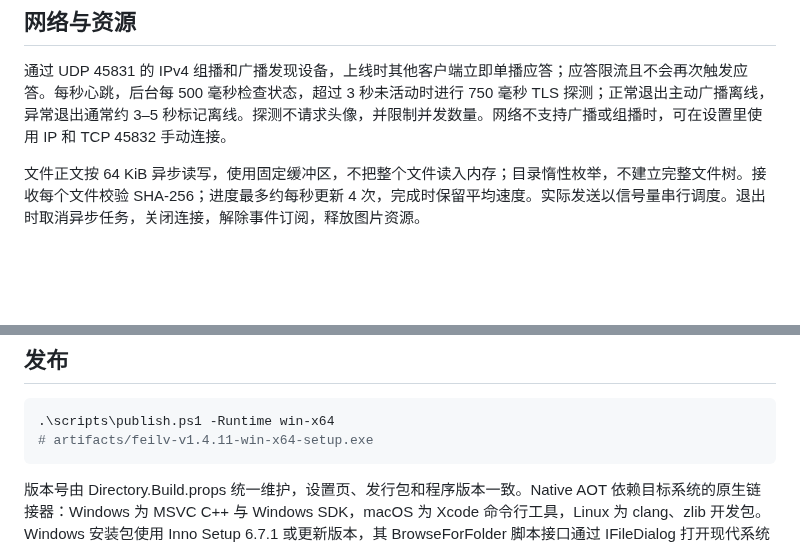
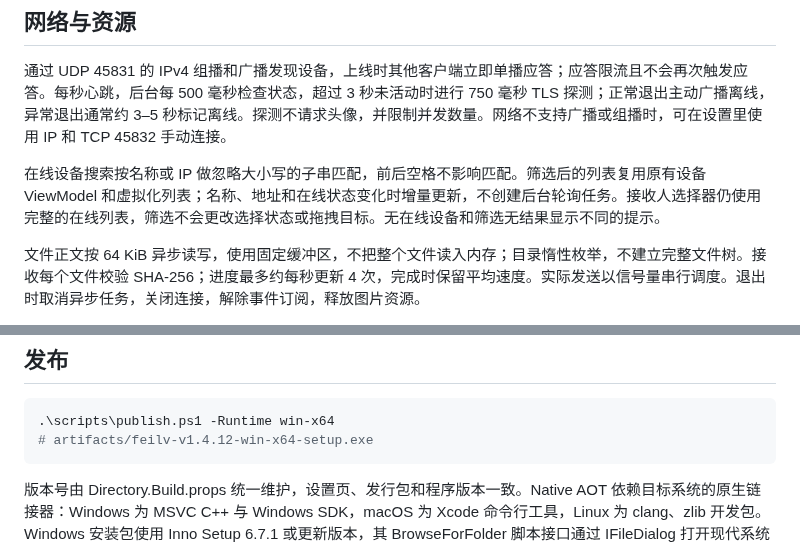
Before and after one commit to coolqingcheng/feilv, a Markdown page: docs/technical-guide.md, 2 parts joined by grey strips. GitHub-like rendering; blank space fills up the shorter version.

````diff
--- a/docs/technical-guide.md
+++ b/docs/technical-guide.md
@@ -41,6 +41,8 @@ HTTP 服务仅在点击按钮后启动，最小化和切换页面仍继续运行
 ## 网络与资源
 
 通过 UDP 45831 的 IPv4 组播和广播发现设备，上线时其他客户端立即单播应答；应答限流且不会再次触发应答。每秒心跳，后台每 500 毫秒检查状态，超过 3 秒未活动时进行 750 毫秒 TLS 探测；正常退出主动广播离线，异常退出通常约 3–5 秒标记离线。探测不请求头像，并限制并发数量。网络不支持广播或组播时，可在设置里使用 IP 和 TCP 45832 手动连接。
+
+在线设备搜索按名称或 IP 做忽略大小写的子串匹配，前后空格不影响匹配。筛选后的列表复用原有设备 ViewModel 和虚拟化列表；名称、地址和在线状态变化时增量更新，不创建后台轮询任务。接收人选择器仍使用完整的在线列表，筛选不会更改选择状态或拖拽目标。无在线设备和筛选无结果显示不同的提示。
 
 文件正文按 64 KiB 异步读写，使用固定缓冲区，不把整个文件读入内存；目录惰性枚举，不建立完整文件树。接收每个文件校验 SHA-256；进度最多约每秒更新 4 次，完成时保留平均速度。实际发送以信号量串行调度。退出时取消异步任务，关闭连接，解除事件订阅，释放图片资源。
 
@@ -118,7 +120,7 @@ git diff
 
 ```powershell
 .\scripts\publish.ps1 -Runtime win-x64
-# artifacts/feilv-v1.4.11-win-x64-setup.exe
+# artifacts/feilv-v1.4.12-win-x64-setup.exe
 ```
 
 版本号由 Directory.Build.props 统一维护，设置页、发行包和程序版本一致。Native AOT 依赖目标系统的原生链接器：Windows 为 MSVC C++ 与 Windows SDK，macOS 为 Xcode 命令行工具，Linux 为 clang、zlib 开发包。Windows 安装包使用 Inno Setup 6.7.1 或更新版本，其 BrowseForFolder 脚本接口通过 IFileDialog 打开现代系统目录选择器；GitHub Windows 构建机已包含编译器。本地已有原生发行目录时，也可用 scripts/build-installer.ps1 -SourceDirectory 目录直接封装。发布必须在目标系统和架构的机器上执行，不会回退到托管发布。
````
Also changed, not shown: README.en.md (+4 -2 lines), README.md (+4 -2 lines), docs/releases/v1.4.12.md (added, +15 -0 lines), docs/images/auto-receive-dark.png, docs/images/devices-dark.png, docs/images/en/auto-receive-dark.png, docs/images/en/devices-dark.png, docs/images/en/send-files-dark.png, docs/images/send-files-dark.png, 7 other files.
